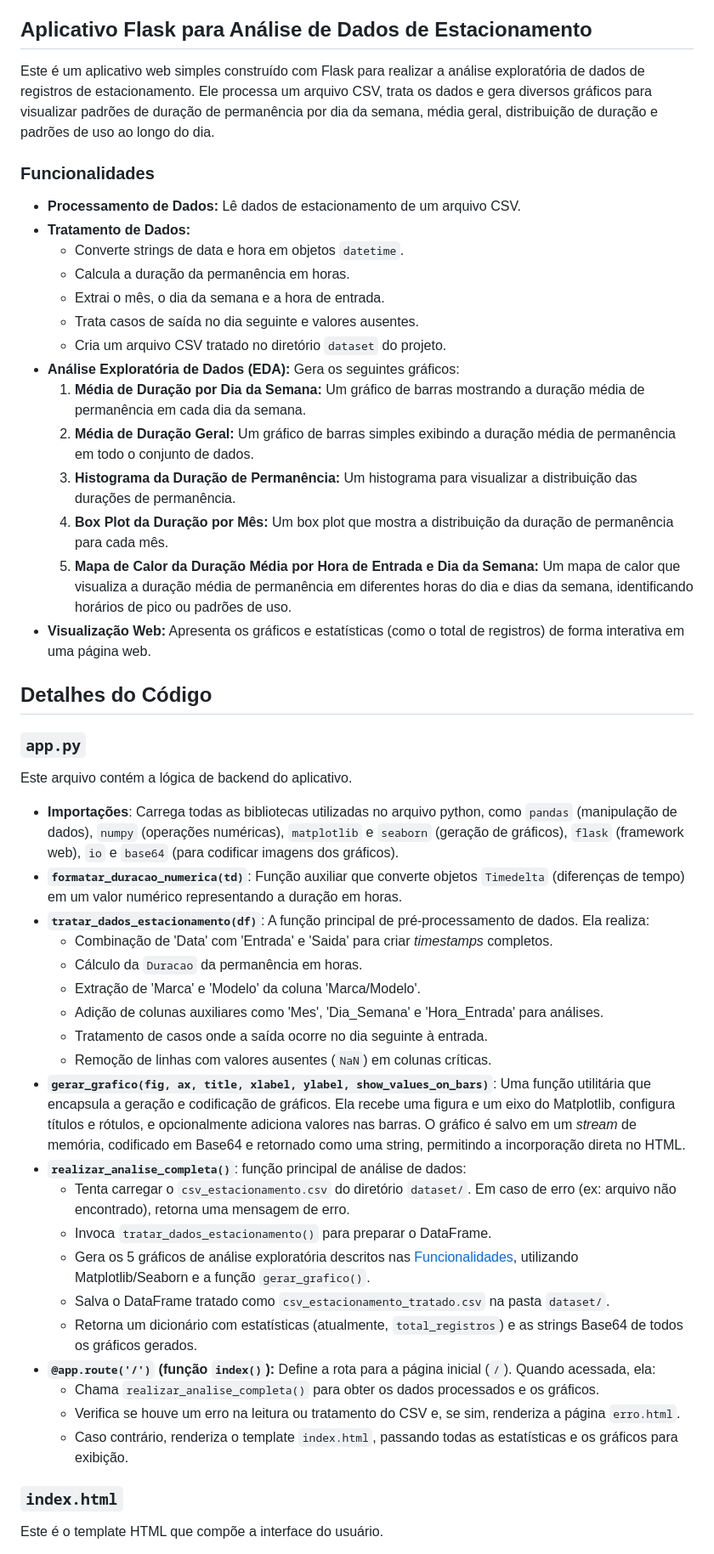
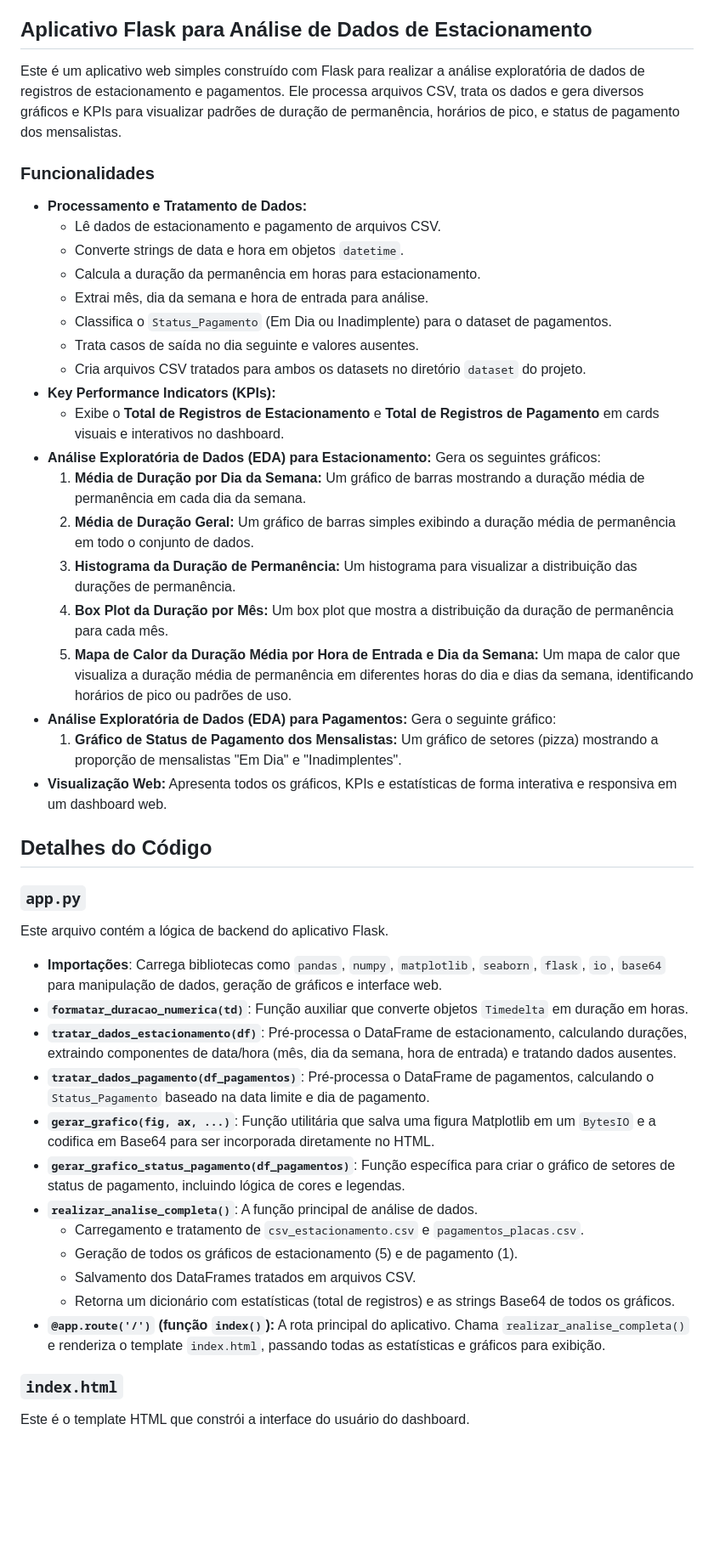
Before and after one commit to LeonardoMOH/Projeto-Integrador-em-Computacao-IV---DRP01-PJI410-SALA-001GRUPO-016, a Markdown page: README.md, the part around the change printed below. Shown: that part at 85% size. GitHub-like rendering; blank space fills up the shorter version.

Commit message:
Atualizacao README, app.py, index.html e imagens. Adicao de tratamendo de dados e graficos novos do arquivo csv de pagamentos

```diff
--- a/README.md
+++ b/README.md
@@ -48,53 +52,50 @@ Também faz parte do objetivo cumprir, por meio deste projeto, todos os requisit
 
 ## Aplicativo Flask para Análise de Dados de Estacionamento
 
-Este é um aplicativo web simples construído com Flask para realizar a análise exploratória de dados de registros de estacionamento. Ele processa um arquivo CSV, trata os dados e gera diversos gráficos para visualizar padrões de duração de permanência por dia da semana, média geral, distribuição de duração e padrões de uso ao longo do dia.
+Este é um aplicativo web simples construído com Flask para realizar a análise exploratória de dados de registros de estacionamento e pagamentos. Ele processa arquivos CSV, trata os dados e gera diversos gráficos e KPIs para visualizar padrões de duração de permanência, horários de pico, e status de pagamento dos mensalistas.
 
 ### Funcionalidades
 
-* **Processamento de Dados:** Lê dados de estacionamento de um arquivo CSV.
-* **Tratamento de Dados:**
+* **Processamento e Tratamento de Dados:**
+    * Lê dados de estacionamento e pagamento de arquivos CSV.
     * Converte strings de data e hora em objetos `datetime`.
-    * Calcula a duração da permanência em horas.
-    * Extrai o mês, o dia da semana e a hora de entrada.
+    * Calcula a duração da permanência em horas para estacionamento.
+    * Extrai mês, dia da semana e hora de entrada para análise.
+    * Classifica o `Status_Pagamento` (Em Dia ou Inadimplente) para o dataset de pagamentos.
     * Trata casos de saída no dia seguinte e valores ausentes.
-    * Cria um arquivo CSV tratado no diretório `dataset` do projeto.
-* **Análise Exploratória de Dados (EDA):** Gera os seguintes gráficos:
+    * Cria arquivos CSV tratados para ambos os datasets no diretório `dataset` do projeto.
+* **Key Performance Indicators (KPIs):**
+    * Exibe o **Total de Registros de Estacionamento** e **Total de Registros de Pagamento** em cards visuais e interativos no dashboard.
+* **Análise Exploratória de Dados (EDA) para Estacionamento:** Gera os seguintes gráficos:
     1.  **Média de Duração por Dia da Semana:** Um gráfico de barras mostrando a duração média de permanência em cada dia da semana.
     2.  **Média de Duração Geral:** Um gráfico de barras simples exibindo a duração média de permanência em todo o conjunto de dados.
     3.  **Histograma da Duração de Permanência:** Um histograma para visualizar a distribuição das durações de permanência.
     4.  **Box Plot da Duração por Mês:** Um box plot que mostra a distribuição da duração de permanência para cada mês.
     5.  **Mapa de Calor da Duração Média por Hora de Entrada e Dia da Semana:** Um mapa de calor que visualiza a duração média de permanência em diferentes horas do dia e dias da semana, identificando horários de pico ou padrões de uso.
-* **Visualização Web:** Apresenta os gráficos e estatísticas (como o total de registros) de forma interativa em uma página web.
+* **Análise Exploratória de Dados (EDA) para Pagamentos:** Gera o seguinte gráfico:
+    1.  **Gráfico de Status de Pagamento dos Mensalistas:** Um gráfico de setores (pizza) mostrando a proporção de mensalistas "Em Dia" e "Inadimplentes".
+* **Visualização Web:** Apresenta todos os gráficos, KPIs e estatísticas de forma interativa e responsiva em um dashboard web.
 
 ## Detalhes do Código
 
 ### `app.py`
 
-Este arquivo contém a lógica de backend do aplicativo.
+Este arquivo contém a lógica de backend do aplicativo Flask.
 
-  * **Importações**: Carrega todas as bibliotecas utilizadas no arquivo python, como `pandas` (manipulação de dados), `numpy` (operações numéricas), `matplotlib` e `seaborn` (geração de gráficos), `flask` (framework web), `io` e `base64` (para codificar imagens dos gráficos).
-  * **`formatar_duracao_numerica(td)`**: Função auxiliar que converte objetos `Timedelta` (diferenças de tempo) em um valor numérico representando a duração em horas.
-  * **`tratar_dados_estacionamento(df)`**: A função principal de pré-processamento de dados. Ela realiza:
-      * Combinação de 'Data' com 'Entrada' e 'Saida' para criar *timestamps* completos.
-      * Cálculo da `Duracao` da permanência em horas.
-      * Extração de 'Marca' e 'Modelo' da coluna 'Marca/Modelo'.
-      * Adição de colunas auxiliares como 'Mes', 'Dia\_Semana' e 'Hora\_Entrada' para análises.
-      * Tratamento de casos onde a saída ocorre no dia seguinte à entrada.
-      * Remoção de linhas com valores ausentes (`NaN`) em colunas críticas.
-  * **`gerar_grafico(fig, ax, title, xlabel, ylabel, show_values_on_bars)`**: Uma função utilitária que encapsula a geração e codificação de gráficos. Ela recebe uma figura e um eixo do Matplotlib, configura títulos e rótulos, e opcionalmente adiciona valores nas barras. O gráfico é salvo em um *stream* de memória, codificado em Base64 e retornado como uma string, permitindo a incorporação direta no HTML.
-  * **`realizar_analise_completa()`**: função principal de análise de dados:
-      * Tenta carregar o `csv_estacionamento.csv` do diretório `dataset/`. Em caso de erro (ex: arquivo não encontrado), retorna uma mensagem de erro.
-      * Invoca `tratar_dados_estacionamento()` para preparar o DataFrame.
-      * Gera os 5 gráficos de análise exploratória descritos nas [Funcionalidades](#funcionalidades), utilizando Matplotlib/Seaborn e a função `gerar_grafico()`.
-      * Salva o DataFrame tratado como `csv_estacionamento_tratado.csv` na pasta `dataset/`.
-      * Retorna um dicionário com estatísticas (atualmente, `total_registros`) e as strings Base64 de todos os gráficos gerados.
-  * **`@app.route('/')` (função `index()`):** Define a rota para a página inicial (`/`). Quando acessada, ela:
-      * Chama `realizar_analise_completa()` para obter os dados processados e os gráficos.
-      * Verifica se houve um erro na leitura ou tratamento do CSV e, se sim, renderiza a página `erro.html`.
-      * Caso contrário, renderiza o template `index.html`, passando todas as estatísticas e os gráficos para exibição.
+* **Importações**: Carrega bibliotecas como `pandas`, `numpy`, `matplotlib`, `seaborn`, `flask`, `io`, `base64` para manipulação de dados, geração de gráficos e interface web.
+* **`formatar_duracao_numerica(td)`**: Função auxiliar que converte objetos `Timedelta` em duração em horas.
+* **`tratar_dados_estacionamento(df)`**: Pré-processa o DataFrame de estacionamento, calculando durações, extraindo componentes de data/hora (mês, dia da semana, hora de entrada) e tratando dados ausentes.
+* **`tratar_dados_pagamento(df_pagamentos)`**: Pré-processa o DataFrame de pagamentos, calculando o `Status_Pagamento` baseado na data limite e dia de pagamento.
+* **`gerar_grafico(fig, ax, ...)`**: Função utilitária que salva uma figura Matplotlib em um `BytesIO` e a codifica em Base64 para ser incorporada diretamente no HTML.
+* **`gerar_grafico_status_pagamento(df_pagamentos)`**: Função específica para criar o gráfico de setores de status de pagamento, incluindo lógica de cores e legendas.
+* **`realizar_analise_completa()`**: A função principal de análise de dados.
+    * Carregamento e tratamento de `csv_estacionamento.csv` e `pagamentos_placas.csv`.
+    * Geração de todos os gráficos de estacionamento (5) e de pagamento (1).
+    * Salvamento dos DataFrames tratados em arquivos CSV.
+    * Retorna um dicionário com estatísticas (total de registros) e as strings Base64 de todos os gráficos.
+* **`@app.route('/')` (função `index()`):** A rota principal do aplicativo. Chama `realizar_analise_completa()` e renderiza o template `index.html`, passando todas as estatísticas e gráficos para exibição.
 
 ### `index.html`
 
-Este é o template HTML que compõe a interface do usuário.
+Este é o template HTML que constrói a interface do usuário do dashboard.
 
```
Also changed, not shown: other parts of README.md (+32 -27 lines), imagens/databay.png (added), 3 other files.
